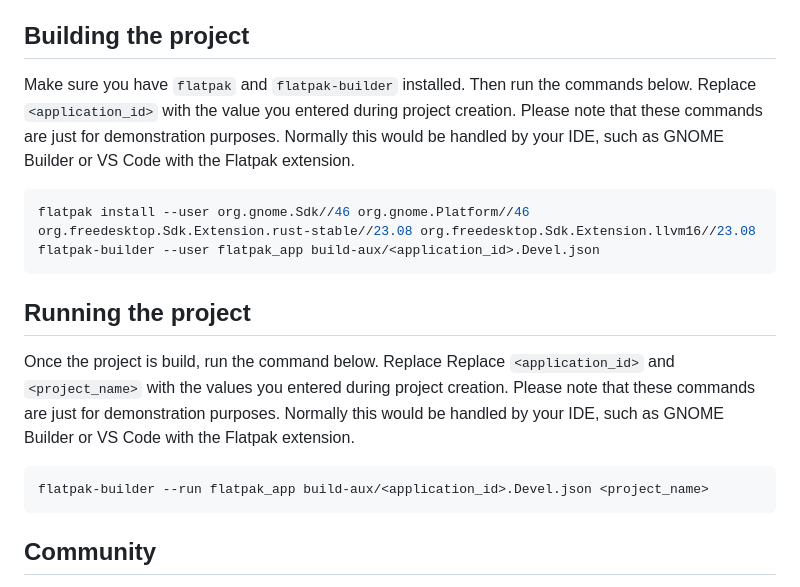
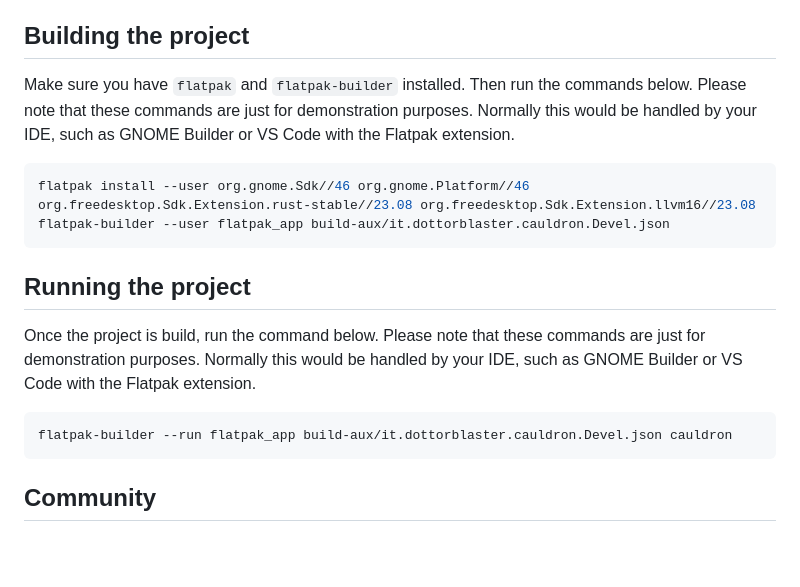
Before and after one commit to dottorblaster/cauldron, a Markdown page: README.md, the part around one of its changes. Drawn GitHub-style; blank space fills up the shorter version.

````diff
--- a/README.md
+++ b/README.md
@@ -58,19 +29,19 @@ A new directory named `contrast` containing the generated project
 
 ## Building the project
 
-Make sure you have `flatpak` and `flatpak-builder` installed. Then run the commands below. Replace `<application_id>` with the value you entered during project creation. Please note that these commands are just for demonstration purposes. Normally this would be handled by your IDE, such as GNOME Builder or VS Code with the Flatpak extension.
+Make sure you have `flatpak` and `flatpak-builder` installed. Then run the commands below. Please note that these commands are just for demonstration purposes. Normally this would be handled by your IDE, such as GNOME Builder or VS Code with the Flatpak extension.
 
 ```shell
 flatpak install --user org.gnome.Sdk//46 org.gnome.Platform//46  org.freedesktop.Sdk.Extension.rust-stable//23.08 org.freedesktop.Sdk.Extension.llvm16//23.08
-flatpak-builder --user flatpak_app build-aux/<application_id>.Devel.json
+flatpak-builder --user flatpak_app build-aux/it.dottorblaster.cauldron.Devel.json
 ```
 
 ## Running the project
 
-Once the project is build, run the command below. Replace Replace `<application_id>` and `<project_name>` with the values you entered during project creation. Please note that these commands are just for demonstration purposes. Normally this would be handled by your IDE, such as GNOME Builder or VS Code with the Flatpak extension.
+Once the project is build, run the command below. Please note that these commands are just for demonstration purposes. Normally this would be handled by your IDE, such as GNOME Builder or VS Code with the Flatpak extension.
 
 ```shell
-flatpak-builder --run flatpak_app build-aux/<application_id>.Devel.json <project_name>
+flatpak-builder --run flatpak_app build-aux/it.dottorblaster.cauldron.Devel.json cauldron
 ```
 
 ## Community
````
Also changed, not shown: other parts of README.md (+16 -45 lines), data/resources/screenshots/screenshot2.png (added).
